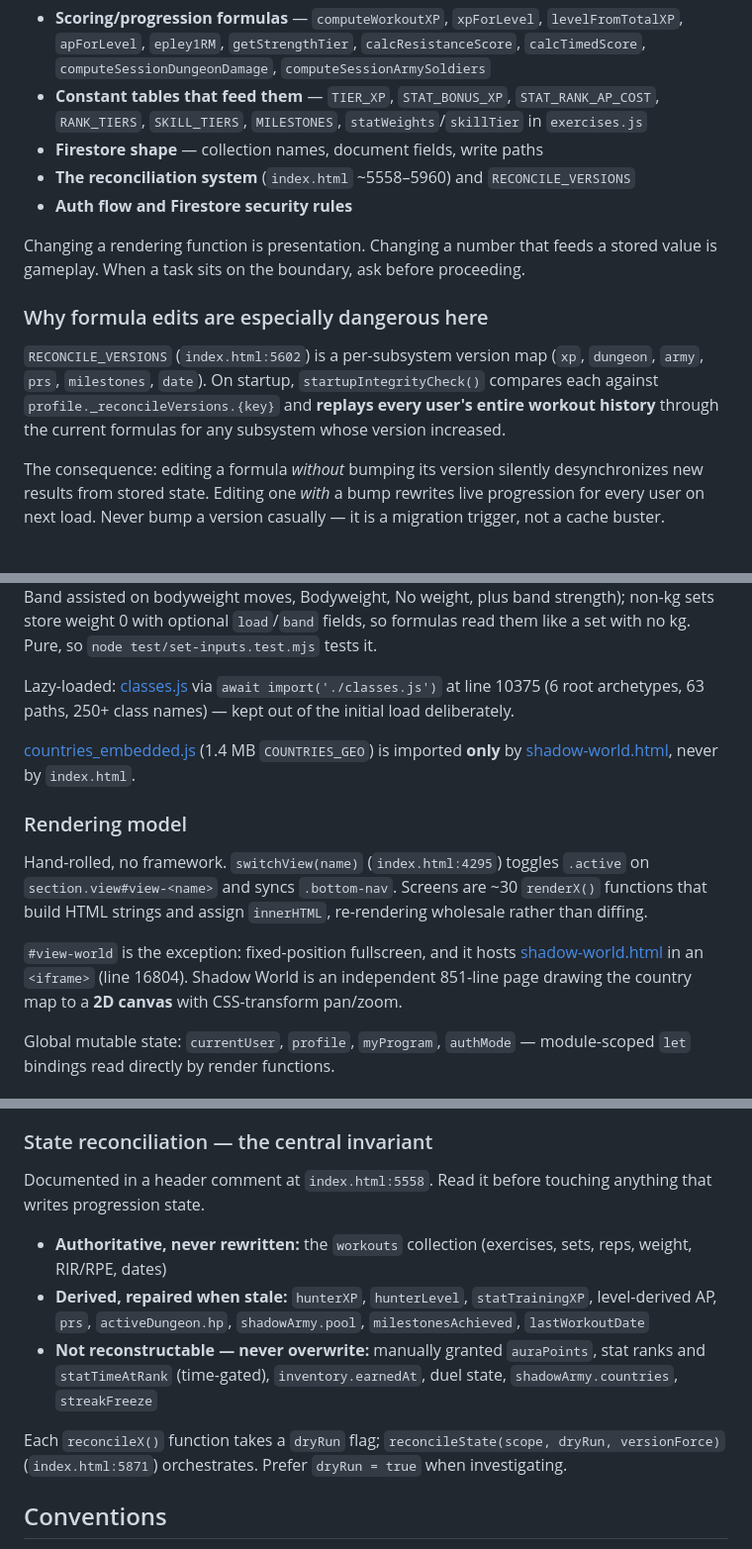
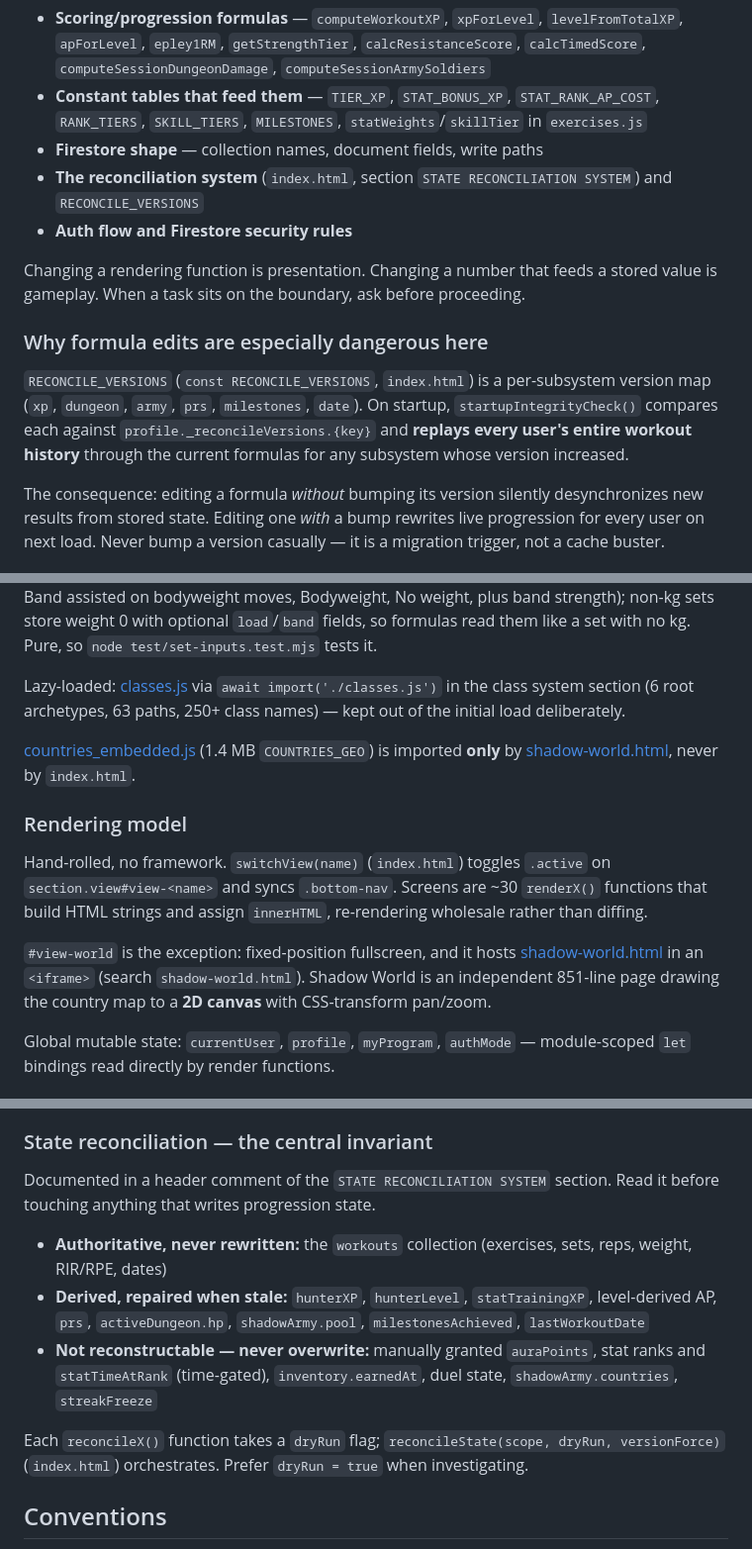
Before and after one commit to LawrenceL212/Auramaxxing, a Markdown page: CLAUDE.md, 3 parts joined by grey strips. Shown at 99% size. Drawn GitHub-style.

```diff
--- a/CLAUDE.md
+++ b/CLAUDE.md
@@ -22,14 +22,14 @@ Do **not** modify the following without explicit, per-task authorization:
 - **Scoring/progression formulas** — `computeWorkoutXP`, `xpForLevel`, `levelFromTotalXP`, `apForLevel`, `epley1RM`, `getStrengthTier`, `calcResistanceScore`, `calcTimedScore`, `computeSessionDungeonDamage`, `computeSessionArmySoldiers`
 - **Constant tables that feed them** — `TIER_XP`, `STAT_BONUS_XP`, `STAT_RANK_AP_COST`, `RANK_TIERS`, `SKILL_TIERS`, `MILESTONES`, `statWeights`/`skillTier` in `exercises.js`
 - **Firestore shape** — collection names, document fields, write paths
-- **The reconciliation system** (`index.html` ~5558–5960) and `RECONCILE_VERSIONS`
+- **The reconciliation system** (`index.html`, section `STATE RECONCILIATION SYSTEM`) and `RECONCILE_VERSIONS`
 - **Auth flow and Firestore security rules**
 
 Changing a rendering function is presentation. Changing a number that feeds a stored value is gameplay. When a task sits on the boundary, ask before proceeding.
 
 ### Why formula edits are especially dangerous here
 
-`RECONCILE_VERSIONS` (`index.html:5602`) is a per-subsystem version map (`xp`, `dungeon`, `army`, `prs`, `milestones`, `date`). On startup, `startupIntegrityCheck()` compares each against `profile._reconcileVersions.{key}` and **replays every user's entire workout history** through the current formulas for any subsystem whose version increased.
+`RECONCILE_VERSIONS` (`const RECONCILE_VERSIONS`, `index.html`) is a per-subsystem version map (`xp`, `dungeon`, `army`, `prs`, `milestones`, `date`). On startup, `startupIntegrityCheck()` compares each against `profile._reconcileVersions.{key}` and **replays every user's entire workout history** through the current formulas for any subsystem whose version increased.
 
 The consequence: editing a formula *without* bumping its version silently desynchronizes new results from stored state. Editing one *with* a bump rewrites live progression for every user on next load. Never bump a version casually — it is a migration trigger, not a cache buster.
 
@@ -79,15 +104,15 @@ Band assisted on bodyweight moves, Bodyweight, No weight, plus band strength); n
 weight 0 with optional `load`/`band` fields, so formulas read them like a set with no kg. Pure, so
 `node test/set-inputs.test.mjs` tests it.
 
-Lazy-loaded: [classes.js](classes.js) via `await import('./classes.js')` at line 10375 (6 root archetypes, 63 paths, 250+ class names) — kept out of the initial load deliberately.
+Lazy-loaded: [classes.js](classes.js) via `await import('./classes.js')` in the class system section (6 root archetypes, 63 paths, 250+ class names) — kept out of the initial load deliberately.
 
 [countries_embedded.js](countries_embedded.js) (1.4 MB `COUNTRIES_GEO`) is imported **only** by [shadow-world.html](shadow-world.html), never by `index.html`.
 
 ### Rendering model
 
-Hand-rolled, no framework. `switchView(name)` (`index.html:4295`) toggles `.active` on `section.view#view-<name>` and syncs `.bottom-nav`. Screens are ~30 `renderX()` functions that build HTML strings and assign `innerHTML`, re-rendering wholesale rather than diffing.
+Hand-rolled, no framework. `switchView(name)` (`index.html`) toggles `.active` on `section.view#view-<name>` and syncs `.bottom-nav`. Screens are ~30 `renderX()` functions that build HTML strings and assign `innerHTML`, re-rendering wholesale rather than diffing.
 
-`#view-world` is the exception: fixed-position fullscreen, and it hosts [shadow-world.html](shadow-world.html) in an `<iframe>` (line 16804). Shadow World is an independent 851-line page drawing the country map to a **2D canvas** with CSS-transform pan/zoom.
+`#view-world` is the exception: fixed-position fullscreen, and it hosts [shadow-world.html](shadow-world.html) in an `<iframe>` (search `shadow-world.html`). Shadow World is an independent 851-line page drawing the country map to a **2D canvas** with CSS-transform pan/zoom.
 
 Global mutable state: `currentUser`, `profile`, `myProgram`, `authMode` — module-scoped `let` bindings read directly by render functions.
 
@@ -116,13 +141,13 @@ Eight in use: `users/{uid}`, `workouts/{autoId}`, `programs/{uid}`, `customExerc
 
 ### State reconciliation — the central invariant
 
-Documented in a header comment at `index.html:5558`. Read it before touching anything that writes progression state.
+Documented in a header comment of the `STATE RECONCILIATION SYSTEM` section. Read it before touching anything that writes progression state.
 
 - **Authoritative, never rewritten:** the `workouts` collection (exercises, sets, reps, weight, RIR/RPE, dates)
 - **Derived, repaired when stale:** `hunterXP`, `hunterLevel`, `statTrainingXP`, level-derived AP, `prs`, `activeDungeon.hp`, `shadowArmy.pool`, `milestonesAchieved`, `lastWorkoutDate`
 - **Not reconstructable — never overwrite:** manually granted `auraPoints`, stat ranks and `statTimeAtRank` (time-gated), `inventory.earnedAt`, duel state, `shadowArmy.countries`, `streakFreeze`
 
-Each `reconcileX()` function takes a `dryRun` flag; `reconcileState(scope, dryRun, versionForce)` (`index.html:5871`) orchestrates. Prefer `dryRun = true` when investigating.
+Each `reconcileX()` function takes a `dryRun` flag; `reconcileState(scope, dryRun, versionForce)` (`index.html`) orchestrates. Prefer `dryRun = true` when investigating.
 
 ## Conventions
 
```
Also changed, not shown: other parts of CLAUDE.md (+28 -3 lines).
